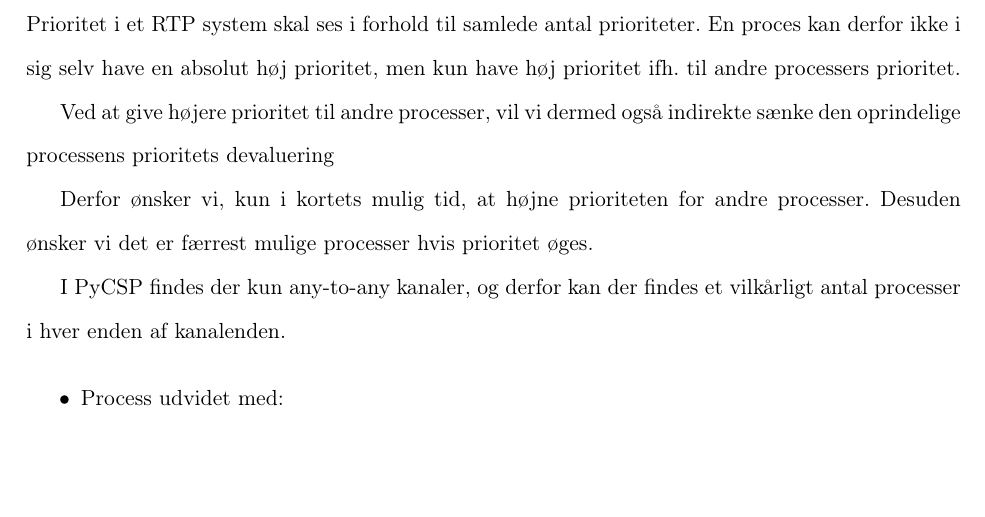
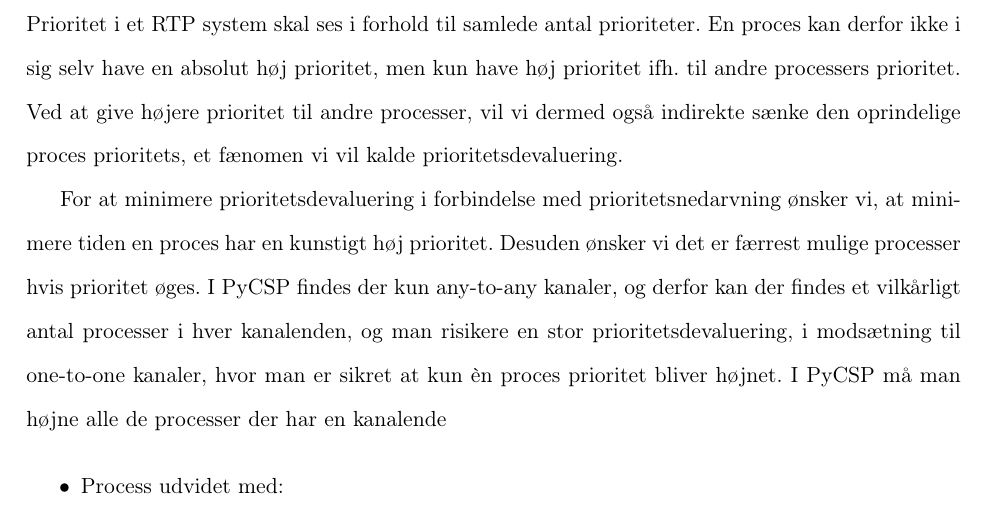
Before and after one commit to shamran/TimedPyCSP, a LaTeX book (report/skelet.tex, which reads report/deadline/implementation.tex): part of page 59 of 63 before the commit and part of page 59 of 64 after it, cut so that both start at the same text, the shorter picture padded with empty space. Compiled offline with pdfLaTeX.

Commit message:
midt i prioritetsnedarvning i imp

```diff
--- a/report/deadline/implementation.tex
+++ b/report/deadline/implementation.tex
@@ -103,13 +103,9 @@ Som nævnt i \cref{misc:kanal-prioritet} har vi behov for at kunne tilknytte en
 
 
 \subsubsection*{Prioritetsnedarvning}
-Prioritet i et RTP system skal ses i forhold til samlede antal prioriteter. En proces kan derfor ikke i sig selv have en absolut høj prioritet, men kun have høj prioritet ifh. til andre processers prioritet.
+Prioritet i et RTP system skal ses i forhold til samlede antal prioriteter. En proces kan derfor ikke i sig selv have en absolut høj prioritet, men kun have høj prioritet ifh. til andre processers prioritet. Ved at give højere prioritet til andre processer, vil vi dermed også indirekte sænke den oprindelige proces prioritets, et fænomen vi vil kalde prioritetsdevaluering.
 
-Ved at give højere prioritet til andre processer, vil vi dermed også indirekte sænke den oprindelige processens prioritets devaluering
-
-Derfor ønsker vi, kun i kortets mulig tid, at højne prioriteten for andre processer. Desuden ønsker vi det er færrest mulige processer hvis prioritet øges.
-
-I \pycsp findes der kun any-to-any kanaler, og derfor kan der findes et vilkårligt antal processer i hver enden af kanalenden.
+For at minimere prioritetsdevaluering i forbindelse med prioritetsnedarvning  ønsker vi, at minimere tiden en proces har en kunstigt høj prioritet. Desuden ønsker vi det er færrest mulige processer hvis prioritet øges. I \pycsp findes der kun any-to-any kanaler, og derfor kan der findes et vilkårligt antal processer i hver kanalenden, og man risikere en stor prioritetsdevaluering, i modsætning til  one-to-one kanaler, hvor man er sikret at kun èn proces prioritet bliver højnet. I \pycsp må man højne alle de processer der har en kanalende
 
 
 \begin{itemize}
```
